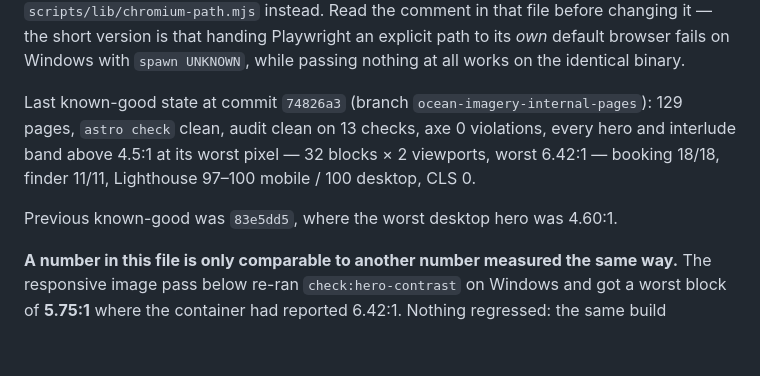
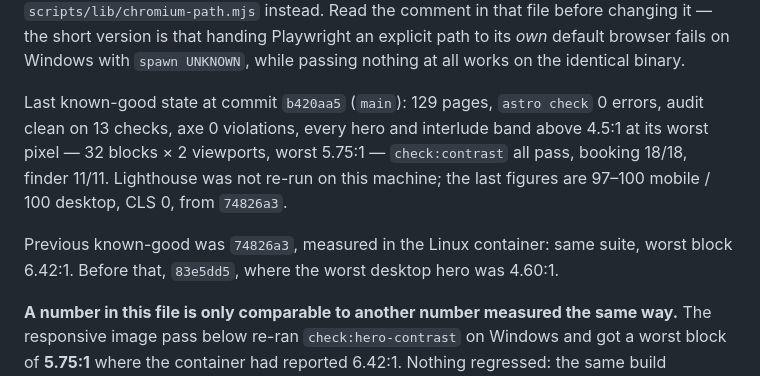
Before and after one commit to Shanenh22/MoLumenSite, a Markdown page: docs/session-handoff.md, the part around the change. GitHub-like rendering; blank space fills up the shorter version.

Commit message:
Point the known-good state line at the responsive-images commit
Also records that the 5.75:1 worst block is a same-machine figure, not a
regression against the container's 6.42:1, and that Lighthouse was not re-run.

Co-Authored-By: Claude Opus 5 <noreply@anthropic.com>

```diff
--- a/docs/session-handoff.md
+++ b/docs/session-handoff.md
@@ -99,12 +99,13 @@ suite died at browser launch before asserting anything. They share
 short version is that handing Playwright an explicit path to its _own_ default browser fails on
 Windows with `spawn UNKNOWN`, while passing nothing at all works on the identical binary.
 
-Last known-good state at commit `74826a3` (branch `ocean-imagery-internal-pages`): 129 pages,
-`astro check` clean, audit clean on 13 checks, axe 0 violations, every hero and interlude band above
-4.5:1 at its worst pixel — 32 blocks × 2 viewports, worst 6.42:1 — booking 18/18, finder 11/11,
-Lighthouse 97–100 mobile / 100 desktop, CLS 0.
+Last known-good state at commit `b420aa5` (`main`): 129 pages, `astro check` 0 errors, audit clean on
+13 checks, axe 0 violations, every hero and interlude band above 4.5:1 at its worst pixel — 32 blocks
+× 2 viewports, worst 5.75:1 — `check:contrast` all pass, booking 18/18, finder 11/11. Lighthouse was
+not re-run on this machine; the last figures are 97–100 mobile / 100 desktop, CLS 0, from `74826a3`.
 
-Previous known-good was `83e5dd5`, where the worst desktop hero was 4.60:1.
+Previous known-good was `74826a3`, measured in the Linux container: same suite, worst block 6.42:1.
+Before that, `83e5dd5`, where the worst desktop hero was 4.60:1.
 
 **A number in this file is only comparable to another number measured the same way.** The responsive
 image pass below re-ran `check:hero-contrast` on Windows and got a worst block of **5.75:1** where
```
